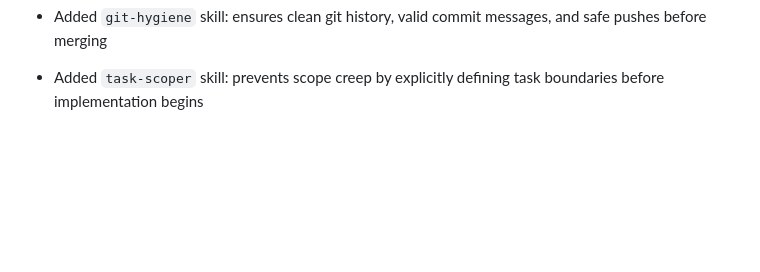
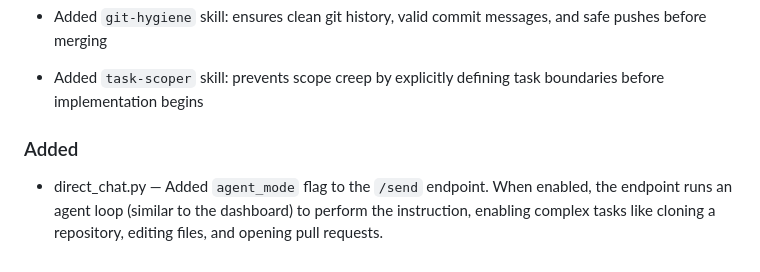
Before and after one commit to strikersam/local-llm-server, a Markdown page: docs/changelog.md, the part around the change. Drawn GitHub-style; blank space fills up the shorter version.

Commit message:
docs: Add changelog entry for agent mode in direct chat

```diff
--- a/docs/changelog.md
+++ b/docs/changelog.md
@@ -112,3 +112,6 @@
 - Added `skill-composer` skill: orchestration layer for combining multiple skills into coordinated workflows
 - Added `git-hygiene` skill: ensures clean git history, valid commit messages, and safe pushes before merging
 - Added `task-scoper` skill: prevents scope creep by explicitly defining task boundaries before implementation begins
+
+### Added
+- direct_chat.py — Added `agent_mode` flag to the `/send` endpoint. When enabled, the endpoint runs an agent loop (similar to the dashboard) to perform the instruction, enabling complex tasks like cloning a repository, editing files, and opening pull requests.
```
